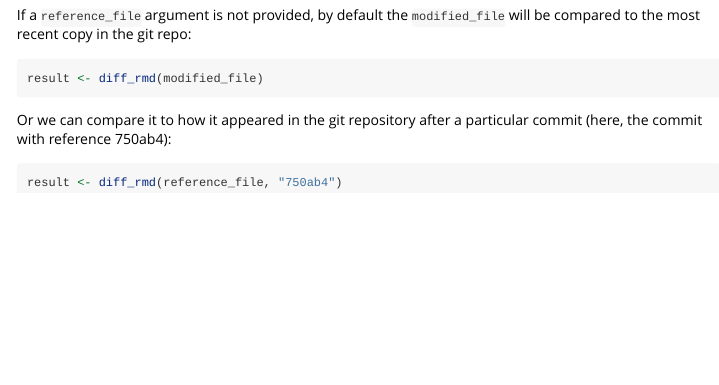
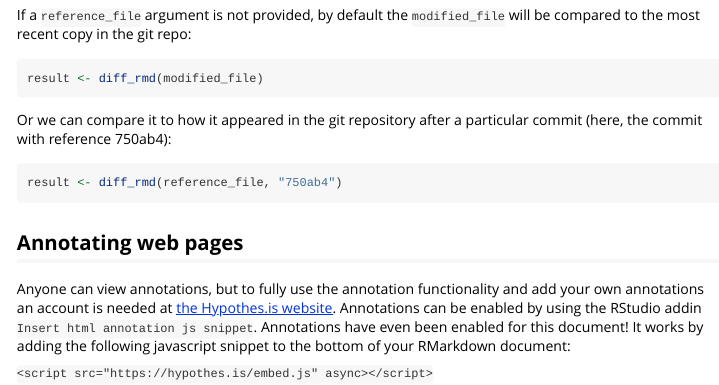
Before and after one commit to ropensci-archive/reviewer, an R Markdown document (vignettes/reviewer.Rmd): the page in a window 1100 px wide, from 530 px down. Rendered offline with R 4.5, knitr and Pandoc, with nearby package versions; the code chunks are not run, so their results and figures are left out.

Commit message:
vignette annotations. update to most recent pkgdown

````diff
--- a/vignettes/reviewer.Rmd
+++ b/vignettes/reviewer.Rmd
@@ -63,5 +63,15 @@ Or we can compare it to how it appeared in the git repository after a particular
 result <- diff_rmd(reference_file, "750ab4")
 ```
 
+## Annotating web pages
+
+Anyone can view annotations, but to fully use the annotation functionality and
+add your own annotations an account is needed at [the Hypothes.is
+website](https://hypothes.is/signup). Annotations can be enabled by using the
+RStudio addin `Insert html annotation js snippet`.  Annotations have even been
+enabled for this document!  It works by adding the following javascript snippet
+to the bottom of your RMarkdown document:
+
+`<script src="https://hypothes.is/embed.js" async></script>`
 
 <script src="https://hypothes.is/embed.js" async></script>
````
Also changed, not shown: docs/pkgdown.yml, 17 other files.
